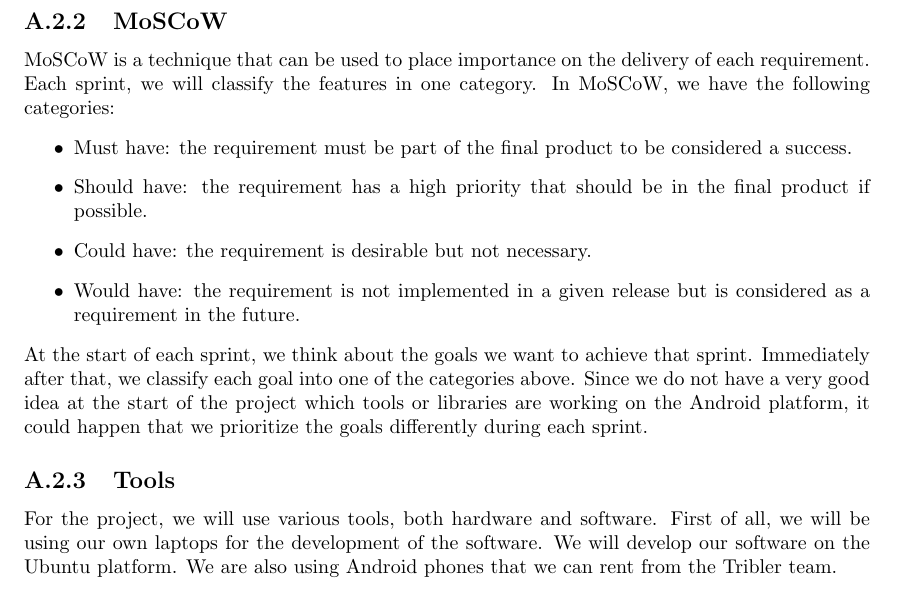
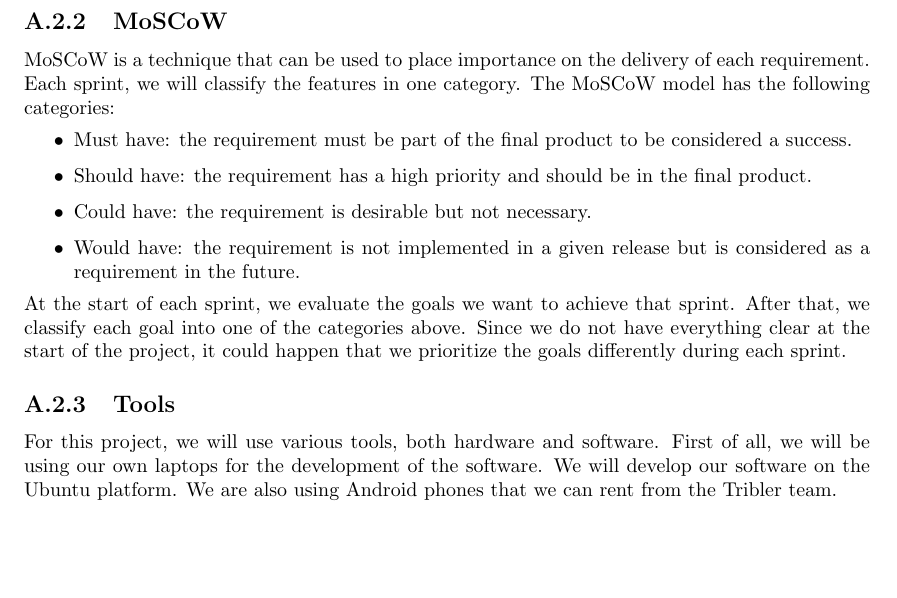
Before and after one commit to rjagerman/AT3, a LaTeX thesis (Reports/report.tex, which reads Reports/appendices/action-plan.tex): part of page 43 of 51, cut so that both start at the same text, the shorter picture padded with empty space. Compiled offline with pdfLaTeX.

Commit message:
changed MosCoW

```diff
--- a/Reports/appendices/action-plan.tex
+++ b/Reports/appendices/action-plan.tex
@@ -88,17 +88,17 @@ Each morning, we will start the day with the daily Scrum. This is a short meetin
 At the beginning of each sprint, we start with a meeting. This meeting is attended by all members of the team and the supervisor. The purpose of this meeting is to evaluate the last sprint and decide on the tasks that have to be done during the next sprint.
 
 \subsection{MoSCoW}
-MoSCoW is a technique that can be used to place importance on the delivery of each requirement. Each sprint, we will classify the features in one category. In MoSCoW, we have the following categories:
+MoSCoW is a technique that can be used to place importance on the delivery of each requirement. Each sprint, we will classify the features in one category. The MoSCoW model has the following categories:
 \begin{itemize}
 \item Must have: the requirement must be part of the final product to be considered a success.
-\item Should have: the requirement has a high priority that should be in the final product if possible.
+\item Should have: the requirement has a high priority and should be in the final product.
 \item Could have: the requirement is desirable but not necessary.
 \item Would have: the requirement is not implemented in a given release but is considered as a requirement in the future.
 \end{itemize}
-At the start of each sprint, we think about the goals we want to achieve that sprint. Immediately after that, we classify each goal into one of the categories above. Since we do not have a very good idea at the start of the project which tools or libraries are working on the Android platform, it could happen that we prioritize the goals differently during each sprint.
+At the start of each sprint, we evaluate the goals we want to achieve that sprint. After that, we classify each goal into one of the categories above. Since we do not have everything clear at the start of the project, it could happen that we prioritize the goals differently during each sprint.
 
 \subsection{Tools}
-For the project, we will use various tools, both hardware and software. First of all, we will be using our own laptops for the development of the software. We will develop our software on the Ubuntu platform. We are also using Android phones that we can rent from the Tribler team.\\\\
+For this project, we will use various tools, both hardware and software. First of all, we will be using our own laptops for the development of the software. We will develop our software on the Ubuntu platform. We are also using Android phones that we can rent from the Tribler team.\\\\
 If we look at the software, we will make use of the Android SDK and NDK. The Android SDK will allow us to build .apk files. The NDK allows to implement parts of an Android application in C or C++. To be able to run Python code on an Android device, we will use the Python for Android library.
 
 \subsection{Planning}
```
